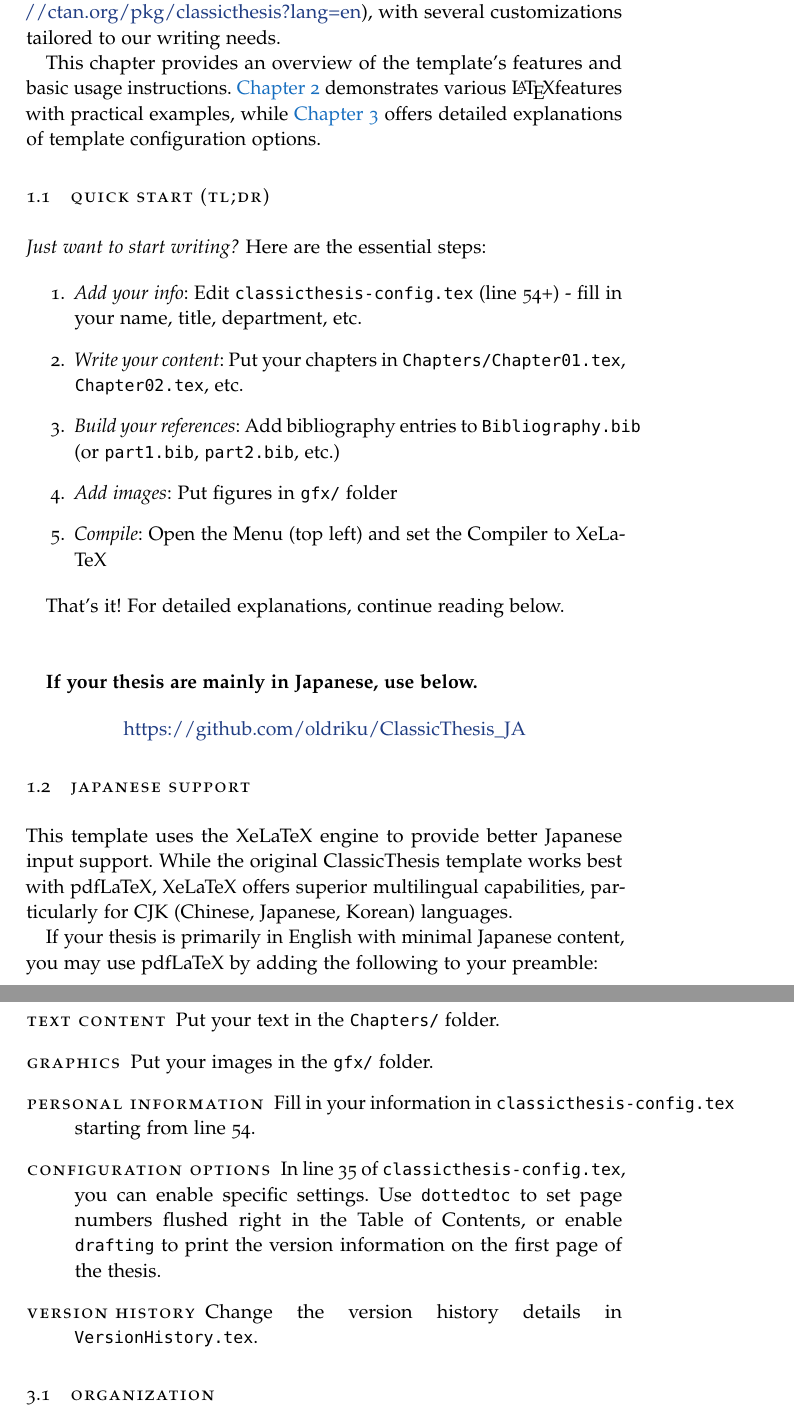
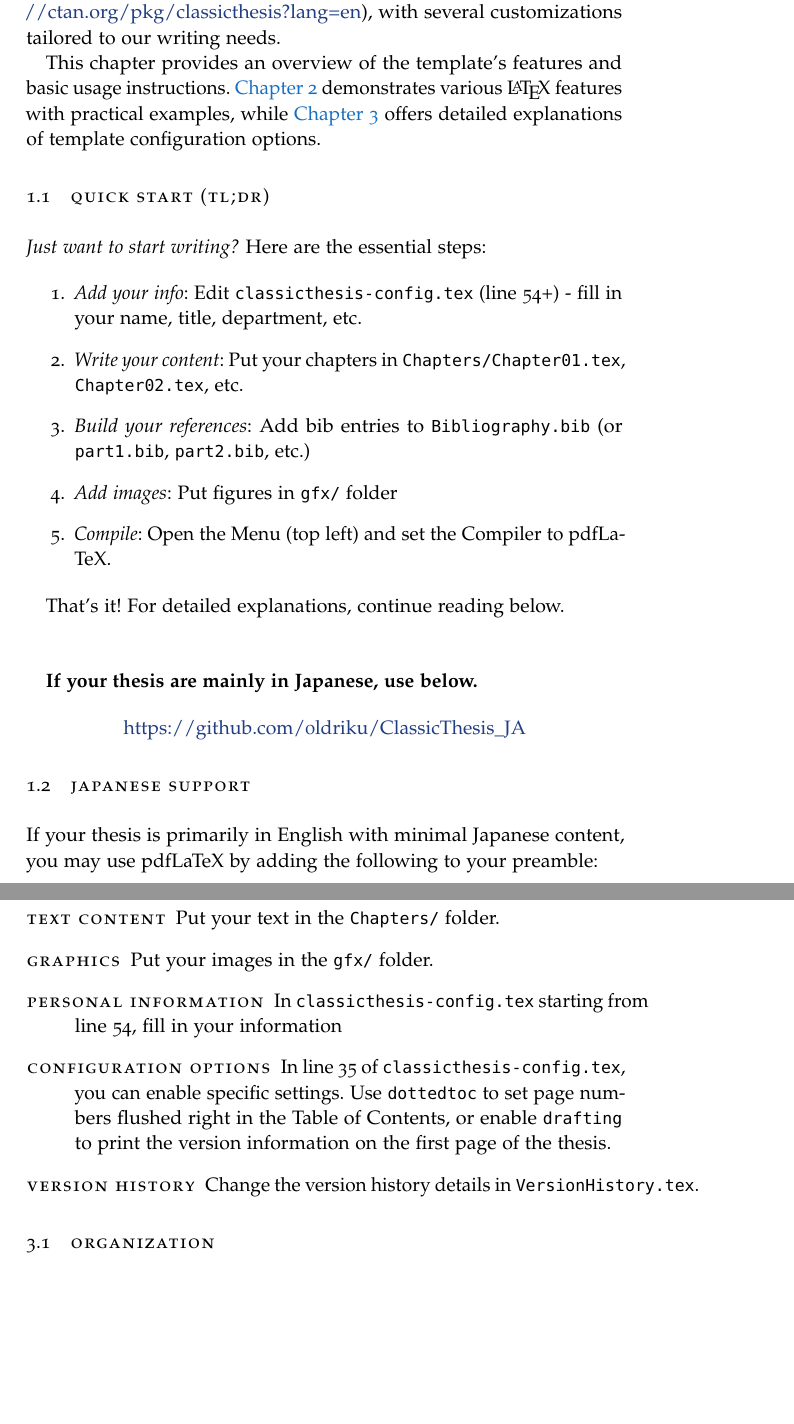
Before and after one commit to 0ldriku/ClassicThesis_EN, a LaTeX thesis (ClassicThesis.tex, which reads Chapters/Chapter01.tex, Chapters/Chapter03.tex): two parts of pages 17 and 33 of 45, joined at a grey line, cut so that both start at the same text, the shorter picture padded with empty space. Compiled offline with pdfLaTeX.

Commit message:
docs: update compiler recommendation to pdfLaTeX, comment out `emergencystretch`, and rephrase template setup instructions.

```diff
--- a/Chapters/Chapter01.tex
+++ b/Chapters/Chapter01.tex
@@ -6,7 +6,7 @@ This template is designed to help my colleagues write their theses efficiently.
 
 
 
-This chapter provides an overview of the template's features and basic usage instructions. \autoref{ch:examples} demonstrates various \LaTeX features with practical examples, while \autoref{ch:settings} offers detailed explanations of template configuration options.
+This chapter provides an overview of the template's features and basic usage instructions. \autoref{ch:examples} demonstrates various \LaTeX{} features with practical examples, while \autoref{ch:settings} offers detailed explanations of template configuration options.
 
 \section{Quick Start (TL;DR)}
 
@@ -17,11 +17,11 @@ This chapter provides an overview of the template's features and basic usage ins
 
     \item \textit{Write your content}: Put your chapters in \texttt{Chapters/Chapter01.tex}, \texttt{Chapter02.tex}, etc.
 
-    \item \textit{Build your references}: Add bibliography entries to \texttt{Bibliography.bib} (or \texttt{part1.bib}, \texttt{part2.bib}, etc.)
+    \item \textit{Build your references}: Add bib entries to \texttt{Bibliography.bib} (or \texttt{part1.bib}, \texttt{part2.bib}, etc.)
 
     \item \textit{Add images}: Put figures in \texttt{gfx/} folder
 
-    \item \textit{Compile}: Open the Menu (top left) and set the Compiler to XeLaTeX
+    \item \textit{Compile}: Open the Menu (top left) and set the Compiler to pdfLaTeX.
 
 \end{enumerate}
 
@@ -38,7 +38,6 @@ That's it! For detailed explanations, continue reading below.
 
 \section{Japanese Support}
 
-This template uses the XeLaTeX engine to provide better Japanese input support. While the original ClassicThesis template works best with pdfLaTeX, XeLaTeX offers superior multilingual capabilities, particularly for CJK (Chinese, Japanese, Korean) languages.
 
 If your thesis is primarily in English with minimal Japanese content, you may use pdfLaTeX by adding the following to your preamble:
 
--- a/Chapters/Chapter03.tex
+++ b/Chapters/Chapter03.tex
@@ -10,7 +10,7 @@ However, you probably do not need to read the entire manual. Below are the criti
 
     \item[Graphics] Put your images in the \texttt{gfx/} folder.
 
-    \item[Personal Information] Fill in your information in \texttt{classicthesis-config.tex} starting from line 54.
+    \item[Personal Information] In \texttt{classicthesis-config.tex} starting from line 54, fill in your information
 
     \item[Configuration Options] In line 35 of \texttt{classicthesis-config.tex}, you can enable specific settings. Use \texttt{dottedtoc} to set page numbers flushed right in the Table of Contents, or enable \texttt{drafting} to print the version information on the first page of the thesis.
 
--- a/ClassicThesis.tex
+++ b/ClassicThesis.tex
@@ -48,7 +48,7 @@
 % Note: Make all your adjustments in here
 %*******************************************************
 \input{classicthesis-config}
-\setlength{\emergencystretch}{3em}
+%\setlength{\emergencystretch}{3em}
 \usepackage{enumitem}
 \usepackage{booktabs}
 \usepackage{multirow}
```
